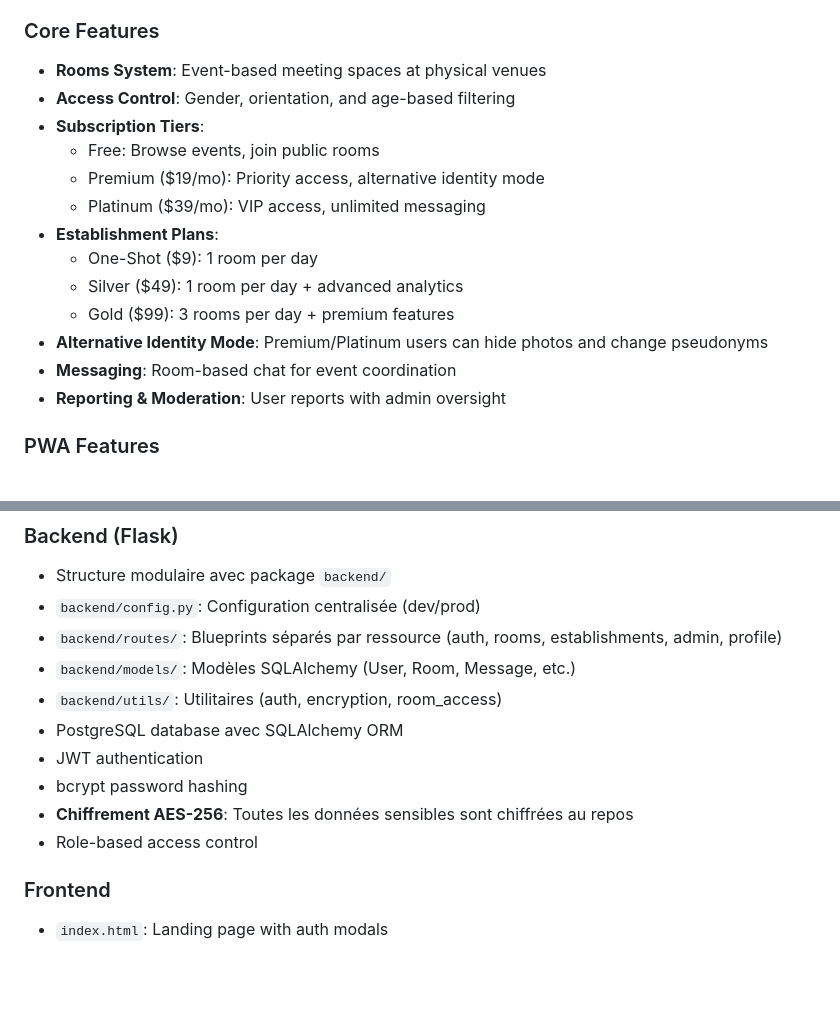
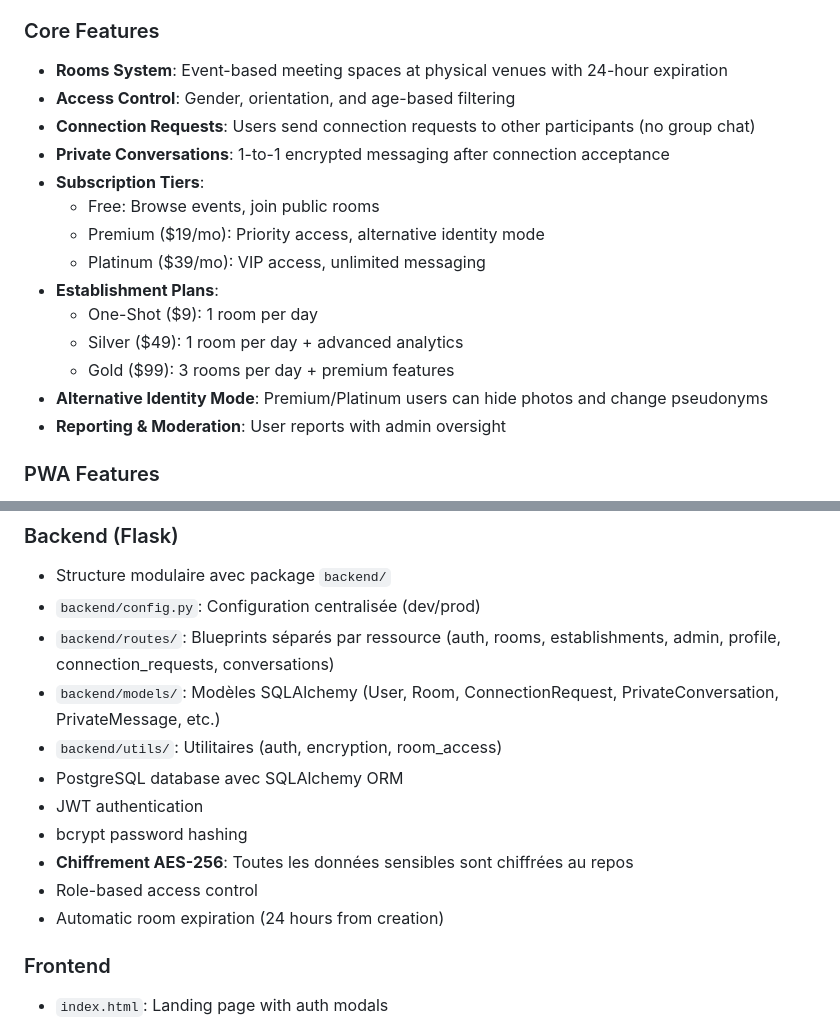
Before and after one commit to moa-digitalagency/MeeSpot, a Markdown page: replit.md, 2 parts joined by grey strips. Rendered like a GitHub page; blank space fills up the shorter version.

```diff
--- a/replit.md
+++ b/replit.md
@@ -11,8 +11,10 @@ A progressive web application (PWA) dating platform focused on real-life meeting
 - **User**: Members who join rooms and attend events
 
 ### Core Features
-- **Rooms System**: Event-based meeting spaces at physical venues
+- **Rooms System**: Event-based meeting spaces at physical venues with 24-hour expiration
 - **Access Control**: Gender, orientation, and age-based filtering
+- **Connection Requests**: Users send connection requests to other participants (no group chat)
+- **Private Conversations**: 1-to-1 encrypted messaging after connection acceptance
 - **Subscription Tiers**:
   - Free: Browse events, join public rooms
   - Premium ($19/mo): Priority access, alternative identity mode
@@ -22,7 +24,6 @@ A progressive web application (PWA) dating platform focused on real-life meeting
   - Silver ($49): 1 room per day + advanced analytics
   - Gold ($99): 3 rooms per day + premium features
 - **Alternative Identity Mode**: Premium/Platinum users can hide photos and change pseudonyms
-- **Messaging**: Room-based chat for event coordination
 - **Reporting & Moderation**: User reports with admin oversight
 
 ### PWA Features
@@ -36,14 +37,15 @@ A progressive web application (PWA) dating platform focused on real-life meeting
 ### Backend (Flask)
 - Structure modulaire avec package `backend/`
 - `backend/config.py`: Configuration centralisée (dev/prod)
-- `backend/routes/`: Blueprints séparés par ressource (auth, rooms, establishments, admin, profile)
-- `backend/models/`: Modèles SQLAlchemy (User, Room, Message, etc.)
+- `backend/routes/`: Blueprints séparés par ressource (auth, rooms, establishments, admin, profile, connection_requests, conversations)
+- `backend/models/`: Modèles SQLAlchemy (User, Room, ConnectionRequest, PrivateConversation, PrivateMessage, etc.)
 - `backend/utils/`: Utilitaires (auth, encryption, room_access)
 - PostgreSQL database avec SQLAlchemy ORM
 - JWT authentication
 - bcrypt password hashing
 - **Chiffrement AES-256**: Toutes les données sensibles sont chiffrées au repos
 - Role-based access control
+- Automatic room expiration (24 hours from creation)
 
 ### Frontend
 - `index.html`: Landing page with auth modals
```
Also changed, not shown: other parts of replit.md (+29 -4 lines).
